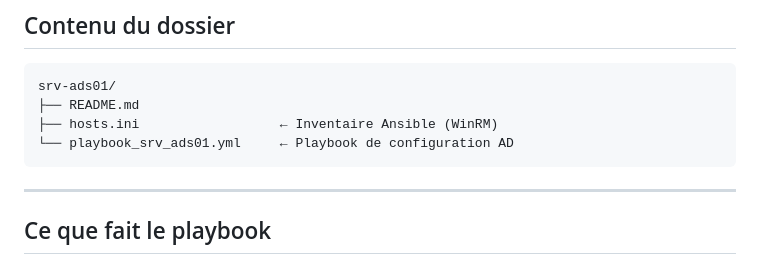
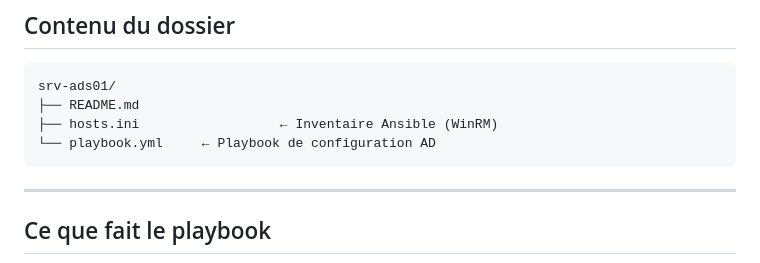
Before and after one commit to Aylki/Projet-DSNS-DAVID-CUZZ, a Markdown page: README.md, the part around the change. Rendered like a GitHub page.

````diff
--- a/README.md
+++ b/README.md
@@ -19,7 +19,7 @@
 srv-ads01/
 ├── README.md
 ├── hosts.ini                  ← Inventaire Ansible (WinRM)
-└── playbook_srv_ads01.yml     ← Playbook de configuration AD
+└── playbook.yml     ← Playbook de configuration AD
 ```
 
 ---
````
